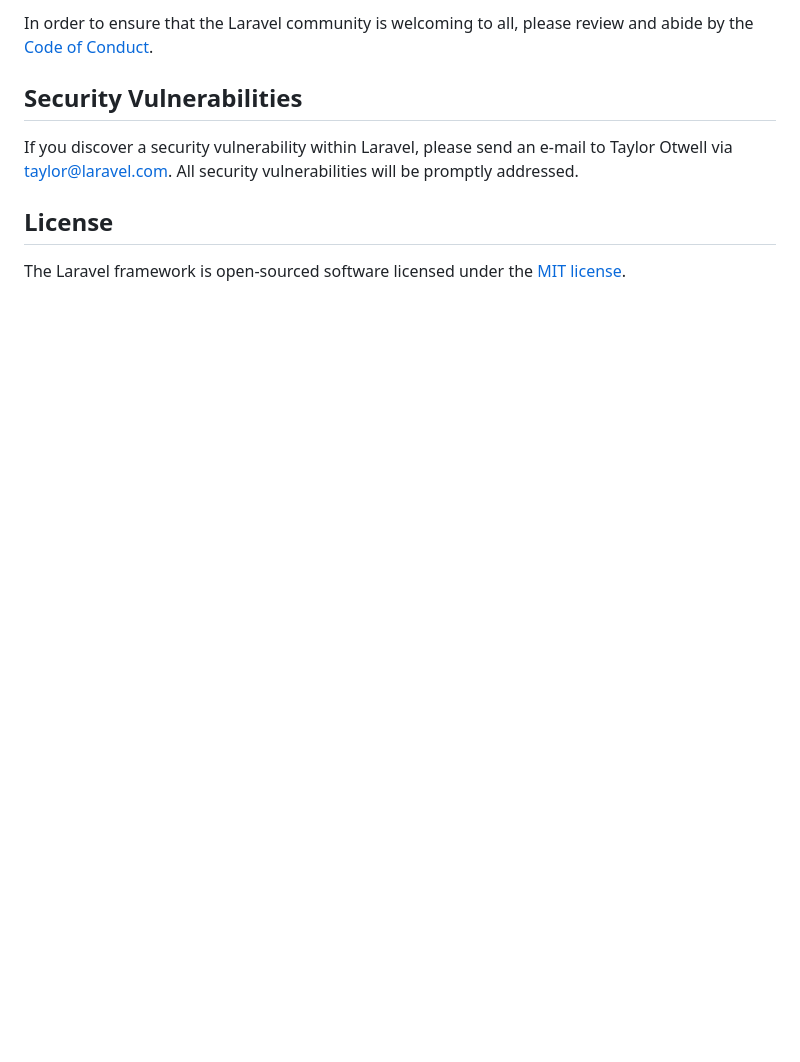
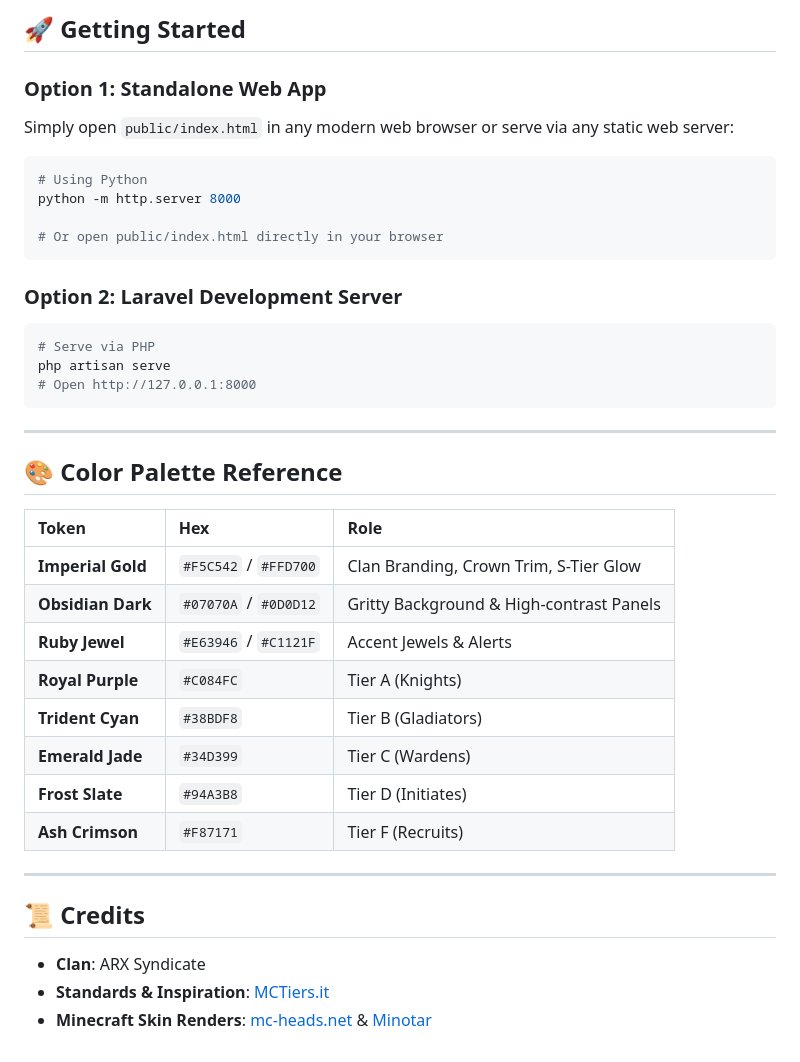
Before and after one commit to Fake-Uzuki/ARX-Tier-List, a Markdown page: README.md, the part around one of its changes. Drawn GitHub-style; blank space fills up the shorter version.

````diff
--- a/README.md
+++ b/README.md
@@ -49,10 +95,41 @@ Thank you for considering contributing to the Laravel framework! The contributio
 
-In order to ensure that the Laravel community is welcoming to all, please review and abide by the [Code of Conduct](https://laravel.com/docs/contributions#code-of-conduct).
+## 🚀 Getting Started
 
-## Security Vulnerabilities
+### Option 1: Standalone Web App
+Simply open `public/index.html` in any modern web browser or serve via any static web server:
+```bash
+# Using Python
+python -m http.server 8000
 
-If you discover a security vulnerability within Laravel, please send an e-mail to Taylor Otwell via [taylor@laravel.com](mailto:taylor@laravel.com). All security vulnerabilities will be promptly addressed.
+# Or open public/index.html directly in your browser
+```
 
-## License
+### Option 2: Laravel Development Server
+```bash
+# Serve via PHP
+php artisan serve
+# Open http://127.0.0.1:8000
+```
 
-The Laravel framework is open-sourced software licensed under the [MIT license](https://opensource.org/licenses/MIT).
+---
+
+## 🎨 Color Palette Reference
+
+| Token | Hex | Role |
+| :--- | :--- | :--- |
+| **Imperial Gold** | `#F5C542` / `#FFD700` | Clan Branding, Crown Trim, S-Tier Glow |
+| **Obsidian Dark** | `#07070A` / `#0D0D12` | Gritty Background & High-contrast Panels |
+| **Ruby Jewel** | `#E63946` / `#C1121F` | Accent Jewels & Alerts |
+| **Royal Purple** | `#C084FC` | Tier A (Knights) |
+| **Trident Cyan** | `#38BDF8` | Tier B (Gladiators) |
+| **Emerald Jade** | `#34D399` | Tier C (Wardens) |
+| **Frost Slate** | `#94A3B8` | Tier D (Initiates) |
+| **Ash Crimson** | `#F87171` | Tier F (Recruits) |
+
+---
+
+## 📜 Credits
+
+- **Clan**: ARX Syndicate
+- **Standards & Inspiration**: [MCTiers.it](https://www.mctiers.it/)
+- **Minecraft Skin Renders**: [mc-heads.net](https://mc-heads.net/) & [Minotar](https://minotar.net/)
````
Also changed, not shown: other parts of README.md (+74 -28 lines).
